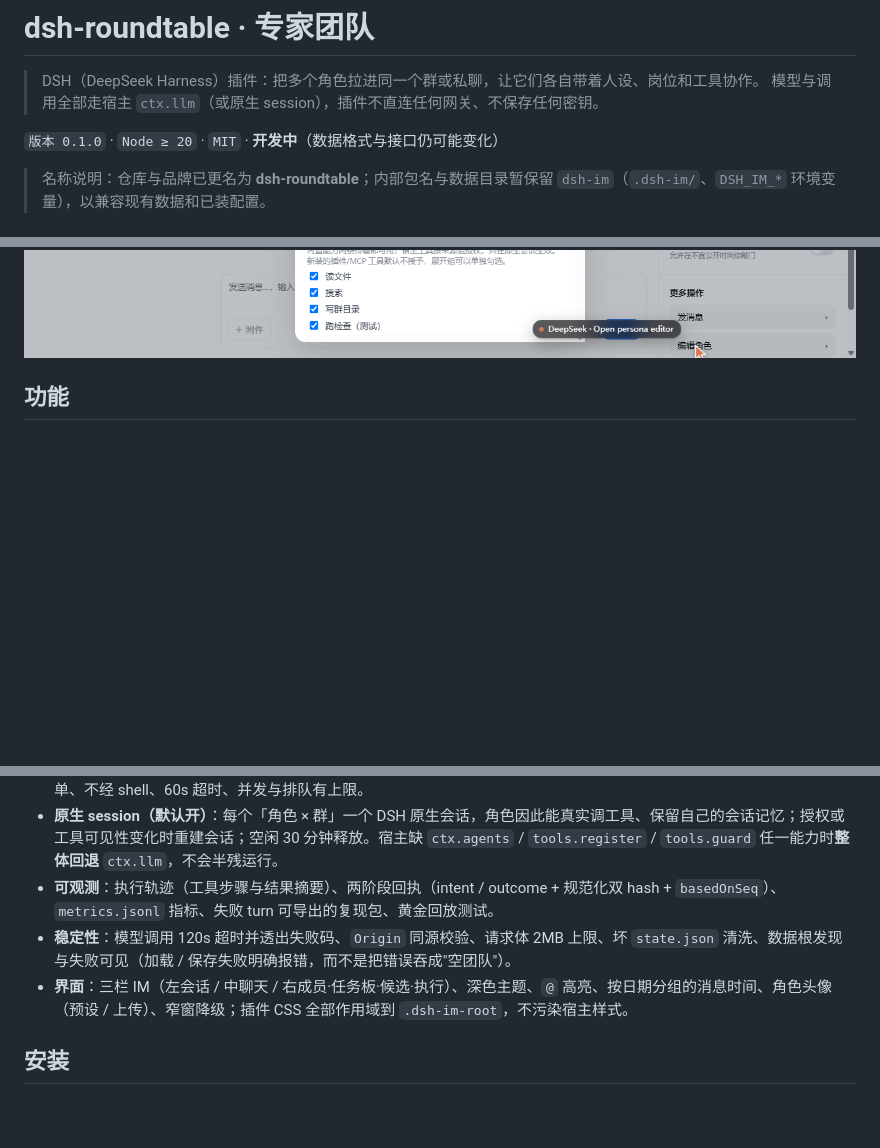
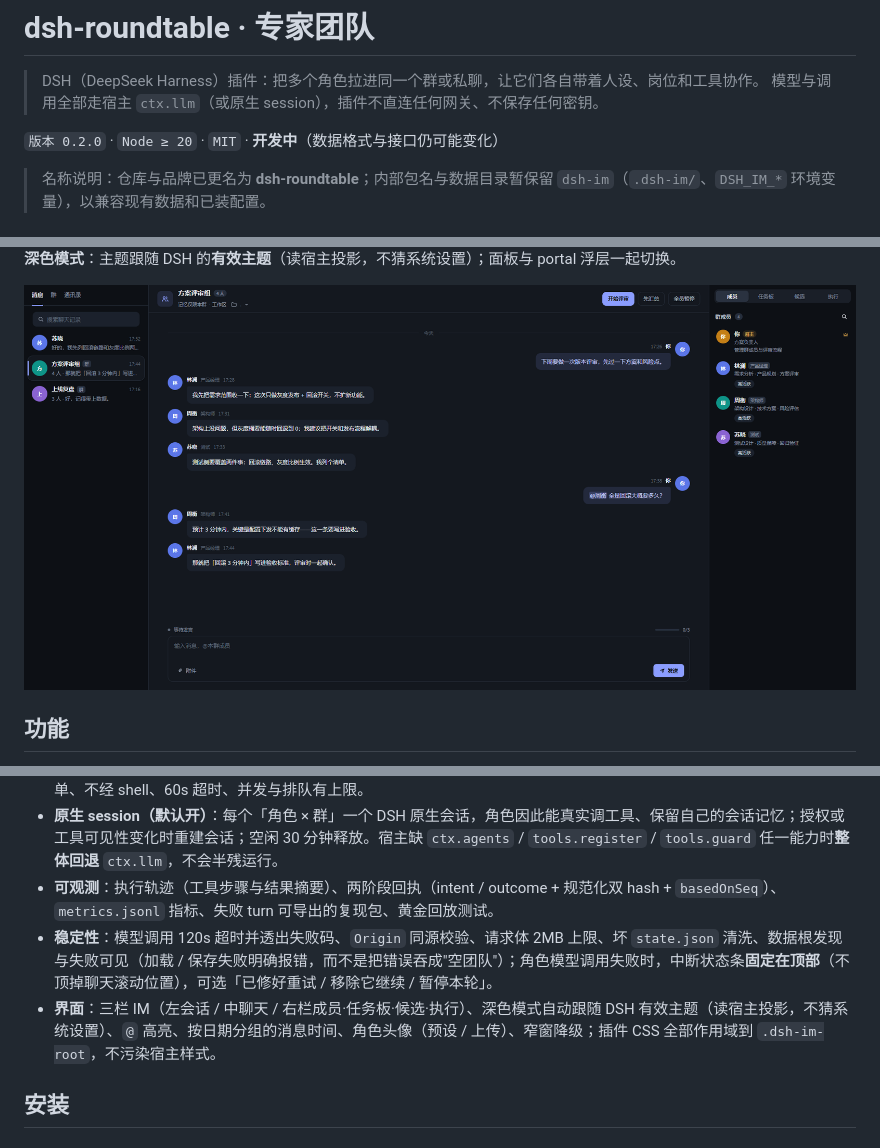
Before and after one commit to wangshouyong/dsh-im, a Markdown page: README.md, 3 parts joined by grey strips. Drawn GitHub-style; pictures changed too: docs/screenshots/dark-mode.png (added), docs/screenshots/persona-editor.png; blank space fills up the shorter version.

```diff
--- a/README.md
+++ b/README.md
@@ -3,7 +3,7 @@
 > DSH（DeepSeek Harness）插件：把多个角色拉进同一个群或私聊，让它们各自带着人设、岗位和工具协作。
 > 模型与调用全部走宿主 `ctx.llm`（或原生 session），插件不直连任何网关、不保存任何密钥。
 
-`版本 0.1.0` · `Node ≥ 20` · `MIT` · **开发中**（数据格式与接口仍可能变化）
+`版本 0.2.0` · `Node ≥ 20` · `MIT` · **开发中**（数据格式与接口仍可能变化）
 
 > 名称说明：仓库与品牌已更名为 **dsh-roundtable**；内部包名与数据目录暂保留 `dsh-im`（`.dsh-im/`、`DSH_IM_*` 环境变量），以兼容现有数据和已装配置。
 
@@ -29,5 +29,9 @@
 
 ![角色编辑](docs/screenshots/persona-editor.png)
+
+**深色模式**：主题跟随 DSH 的**有效主题**（读宿主投影，不猜系统设置）；面板与 portal 浮层一起切换。
+
+![深色模式](docs/screenshots/dark-mode.png)
 
 ## 功能
 
@@ -39,8 +43,8 @@
 - **工具与能力**：内置五能力 `read` / `search` / `write` / `check` / `memory`（**没有 shell**）；宿主第三方工具（浏览器、MCP 等）按「来源组 + 单工具」显式授权，默认不授予、未授权一律硬拒绝；`run_check` 只跑本仓 vitest / tsc，参数白名单、不经 shell、60s 超时、并发与排队有上限。
 - **原生 session（默认开）**：每个「角色 × 群」一个 DSH 原生会话，角色因此能真实调工具、保留自己的会话记忆；授权或工具可见性变化时重建会话；空闲 30 分钟释放。宿主缺 `ctx.agents` / `tools.register` / `tools.guard` 任一能力时**整体回退** `ctx.llm`，不会半残运行。
 - **可观测**：执行轨迹（工具步骤与结果摘要）、两阶段回执（intent / outcome + 规范化双 hash + `basedOnSeq`）、`metrics.jsonl` 指标、失败 turn 可导出的复现包、黄金回放测试。
-- **稳定性**：模型调用 120s 超时并透出失败码、`Origin` 同源校验、请求体 2MB 上限、坏 `state.json` 清洗、数据根发现与失败可见（加载 / 保存失败明确报错，而不是把错误吞成"空团队"）。
-- **界面**：三栏 IM（左会话 / 中聊天 / 右成员·任务板·候选·执行）、深色主题、`@` 高亮、按日期分组的消息时间、角色头像（预设 / 上传）、窄窗降级；插件 CSS 全部作用域到 `.dsh-im-root`，不污染宿主样式。
+- **稳定性**：模型调用 120s 超时并透出失败码、`Origin` 同源校验、请求体 2MB 上限、坏 `state.json` 清洗、数据根发现与失败可见（加载 / 保存失败明确报错，而不是把错误吞成"空团队"）；角色模型调用失败时，中断状态条**固定在顶部**（不顶掉聊天滚动位置），可选「已修好重试 / 移除它继续 / 暂停本轮」。
+- **界面**：三栏 IM（左会话 / 中聊天 / 右栏成员·任务板·候选·执行）、深色模式自动跟随 DSH 有效主题（读宿主投影，不猜系统设置）、`@` 高亮、按日期分组的消息时间、角色头像（预设 / 上传）、窄窗降级；插件 CSS 全部作用域到 `.dsh-im-root`，不污染宿主样式。
 
 ## 安装
 
```
Also changed, not shown: other parts of README.md (+3 -3 lines), docs/screenshots/dm.png, docs/screenshots/group-chat.png, 4 other files.
